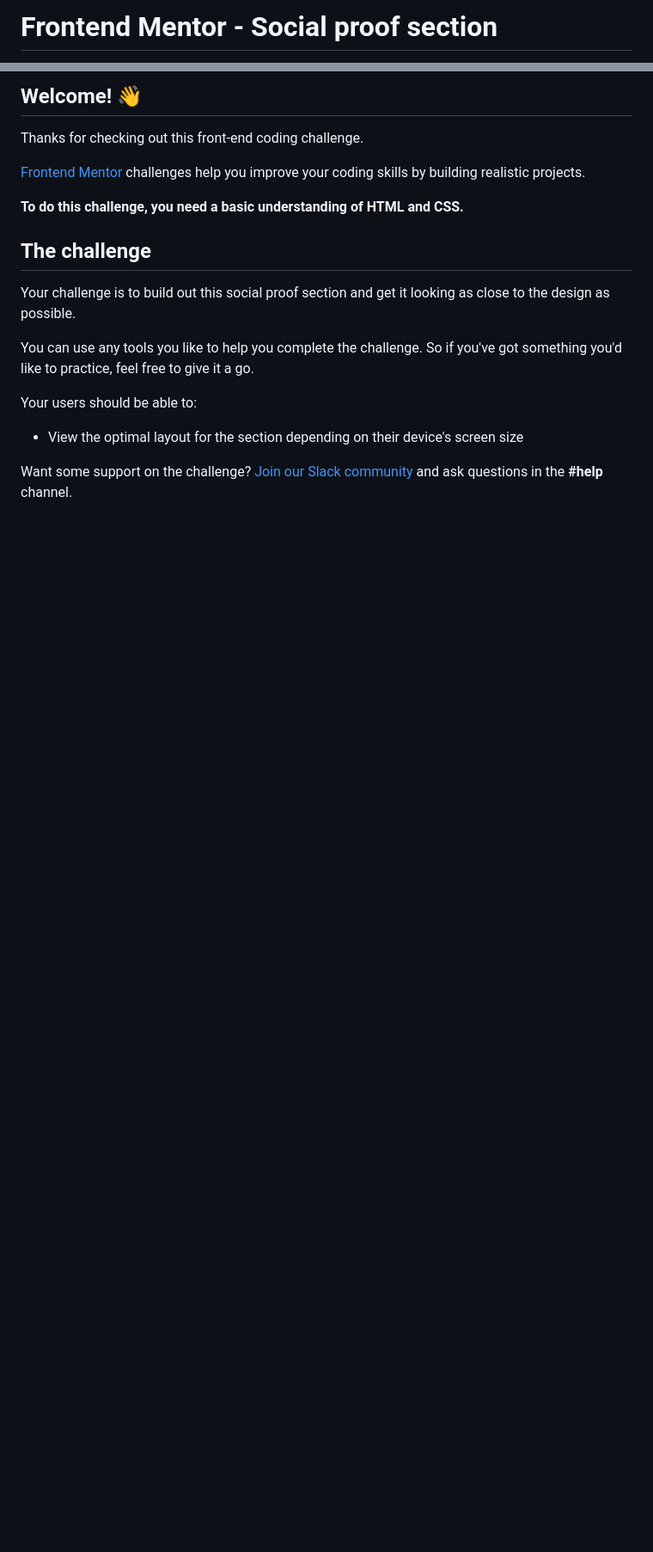
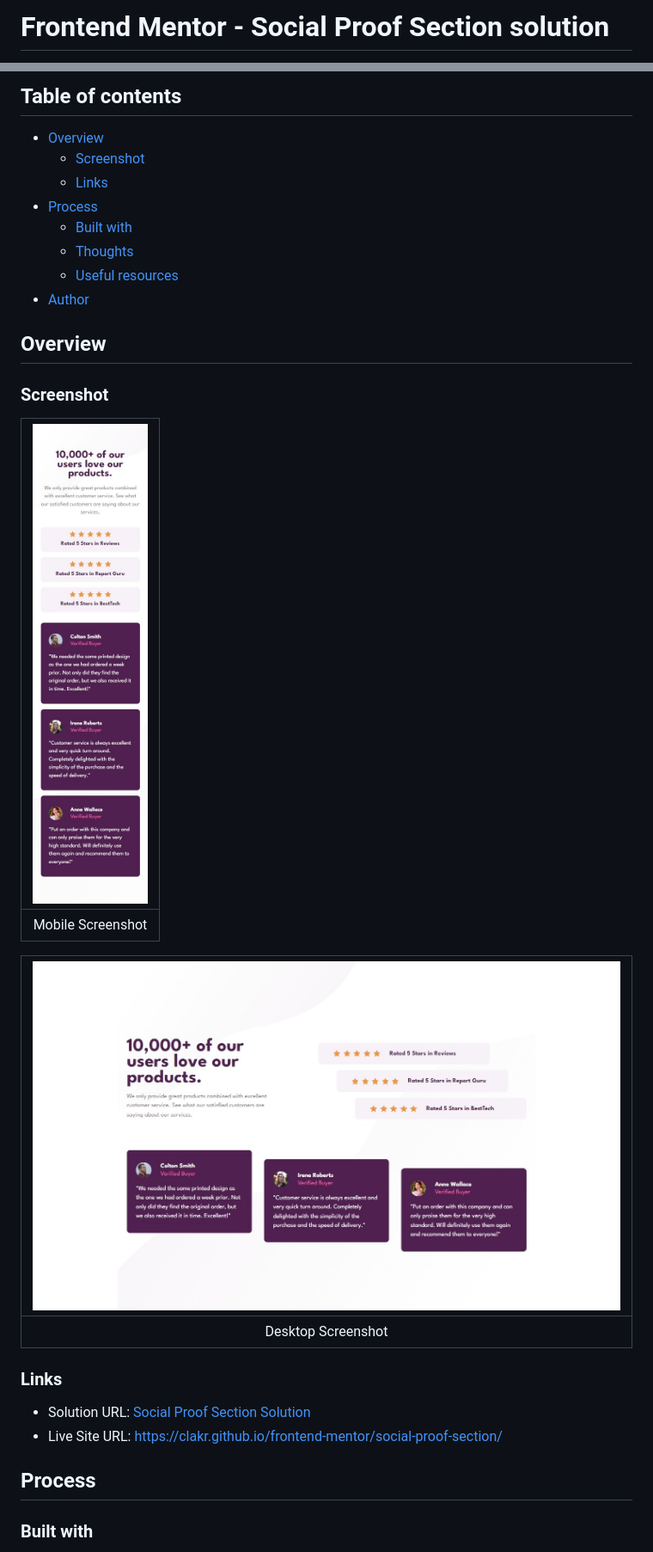
Before and after one commit to clakr/frontend-mentor, a Markdown page: social-proof-section/README.md, 2 parts joined by grey strips. Shown at 86% size. GitHub-like rendering; pictures changed too: social-proof-section/images/desktop.jpeg (added), social-proof-section/images/mobile.jpeg (added); blank space fills up the shorter version.

Commit message:
updated `readme.md` and uploaded screenshots

```diff
--- a/social-proof-section/README.md
+++ b/social-proof-section/README.md
@@ -1,2 +1,2 @@
-# Frontend Mentor - Social proof section
+# Frontend Mentor - Social Proof Section solution
 
@@ -4,21 +4,33 @@
 
-## Welcome! 👋
+## Table of contents
 
-Thanks for checking out this front-end coding challenge.
+- [Overview](#overview)
+  - [Screenshot](#screenshot)
+  - [Links](#links)
+- [Process](#process)
+  - [Built with](#built-with)
+  - [Thoughts](#thoughts)
+  - [Useful resources](#useful-resources)
+- [Author](#author)
 
-[Frontend Mentor](https://www.frontendmentor.io) challenges help you improve your coding skills by building realistic projects.
+## Overview
 
-**To do this challenge, you need a basic understanding of HTML and CSS.**
+### Screenshot
 
-## The challenge
+| ![Mobile](./images/mobile.jpeg) |
+|:--:|
+|Mobile Screenshot|
 
-Your challenge is to build out this social proof section and get it looking as close to the design as possible.
+| ![Desktop](./images/desktop.jpeg) |
+|:--:|
+|Desktop Screenshot|
 
-You can use any tools you like to help you complete the challenge. So if you've got something you'd like to practice, feel free to give it a go.
+### Links
 
-Your users should be able to:
+- Solution URL: [Social Proof Section Solution](https://github.com/clakr/frontend-mentor/tree/main/social-proof-section)
+- Live Site URL: [https://clakr.github.io/frontend-mentor/social-proof-section/](https://clakr.github.io/frontend-mentor/social-proof-section/)
 
-- View the optimal layout for the section depending on their device's screen size
+## Process
 
-Want some support on the challenge? [Join our Slack community](https://www.frontendmentor.io/slack) and ask questions in the **#help** channel.
+### Built with
 
```
Also changed, not shown: other parts of social-proof-section/README.md (+20 -60 lines), 3 other files.
